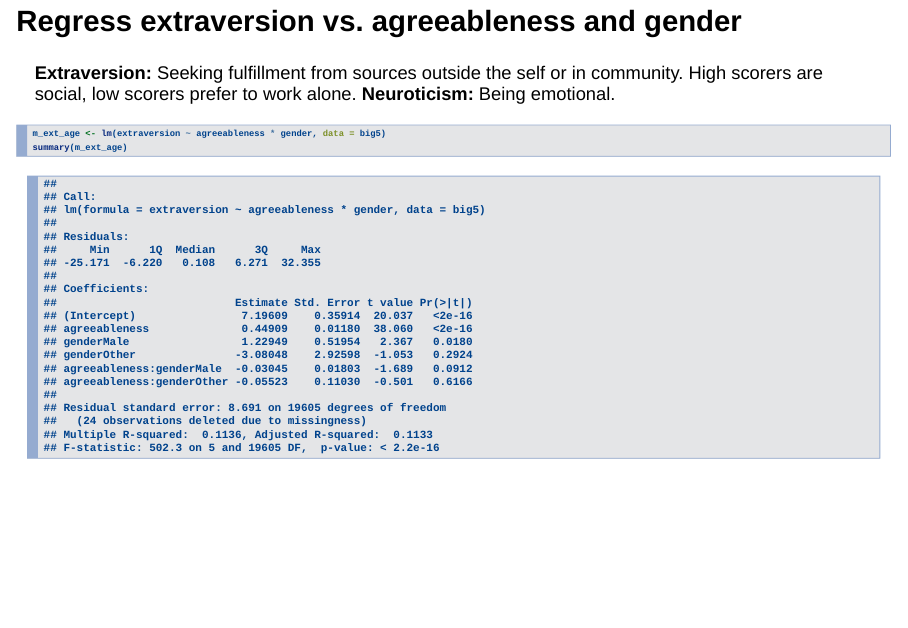
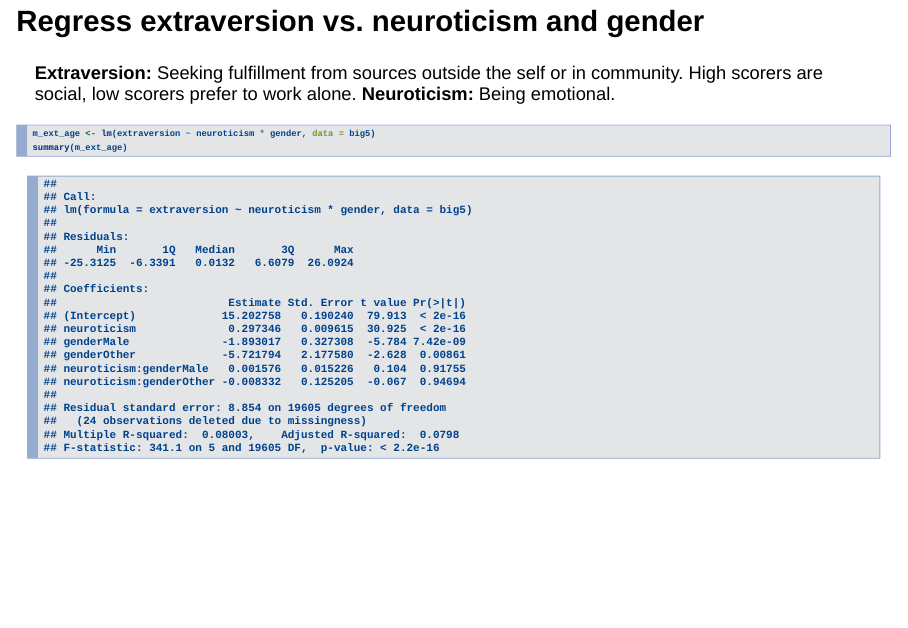
Before and after one commit to mine-cetinkaya-rundel/2016-01-11-reproducible-research-unc, an R Markdown document (2016-01-make-research-reproducible-unc.Rmd): page 37 of 56. Rendered offline with R 4.5, knitr and Pandoc, with nearby package versions; drawn as Slidy slides in place of the format the file asks for; code that draws random numbers runs with fixed seeds of ours.

Commit message:
neuroticism in the model

````diff
--- a/2016-01-make-research-reproducible-unc.Rmd
+++ b/2016-01-make-research-reproducible-unc.Rmd
@@ -321,12 +321,12 @@ ggplot(big5, aes(x = age)) +
 summary(big5$age)
 ```
 
-## Regress extraversion vs. agreeableness and gender {.smaller}
+## Regress extraversion vs. neuroticism and gender {.smaller}
 
 **Extraversion:** Seeking fulfillment from sources outside the self or in community. High scorers are social, low scorers prefer to work alone. **Neuroticism:** Being emotional.
 
 ```{r message=FALSE}
-m_ext_age <- lm(extraversion ~ agreeableness * gender, data = big5)
+m_ext_age <- lm(extraversion ~ neuroticism * gender, data = big5)
 summary(m_ext_age)
 ```
 
````
